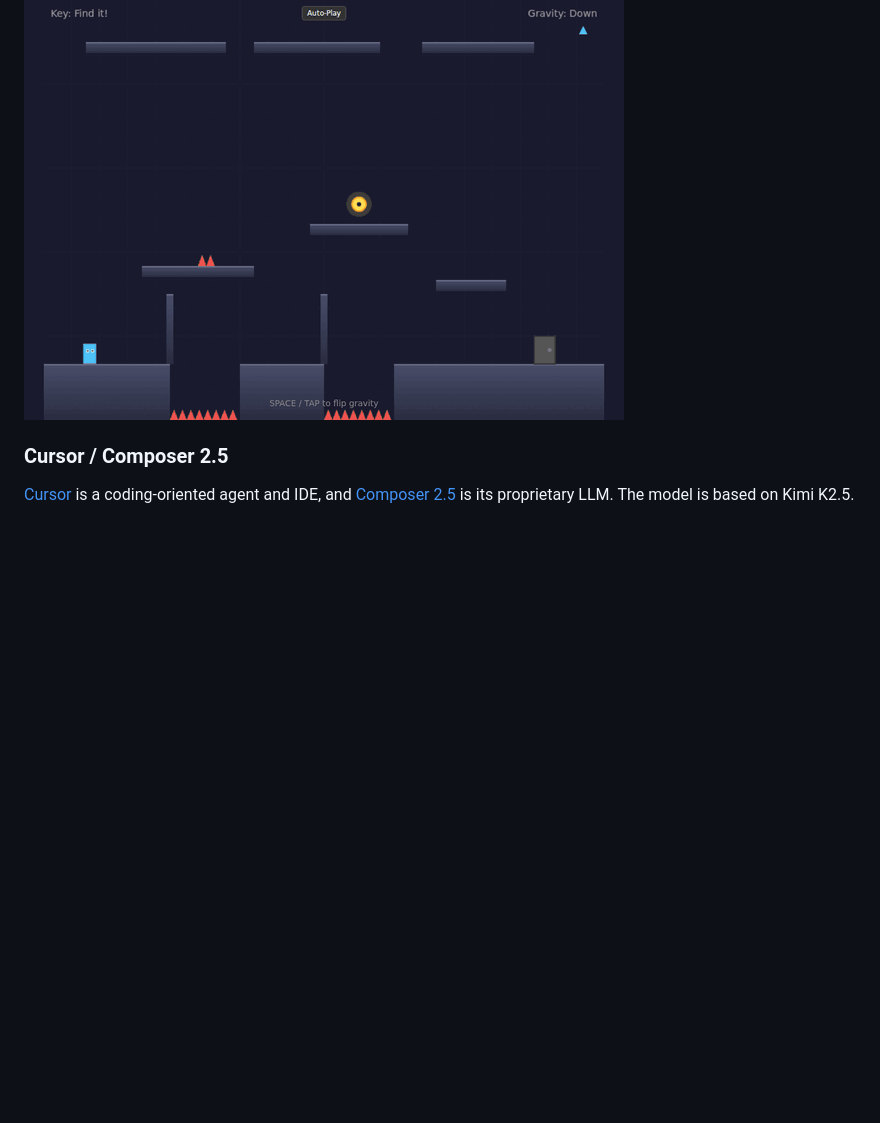
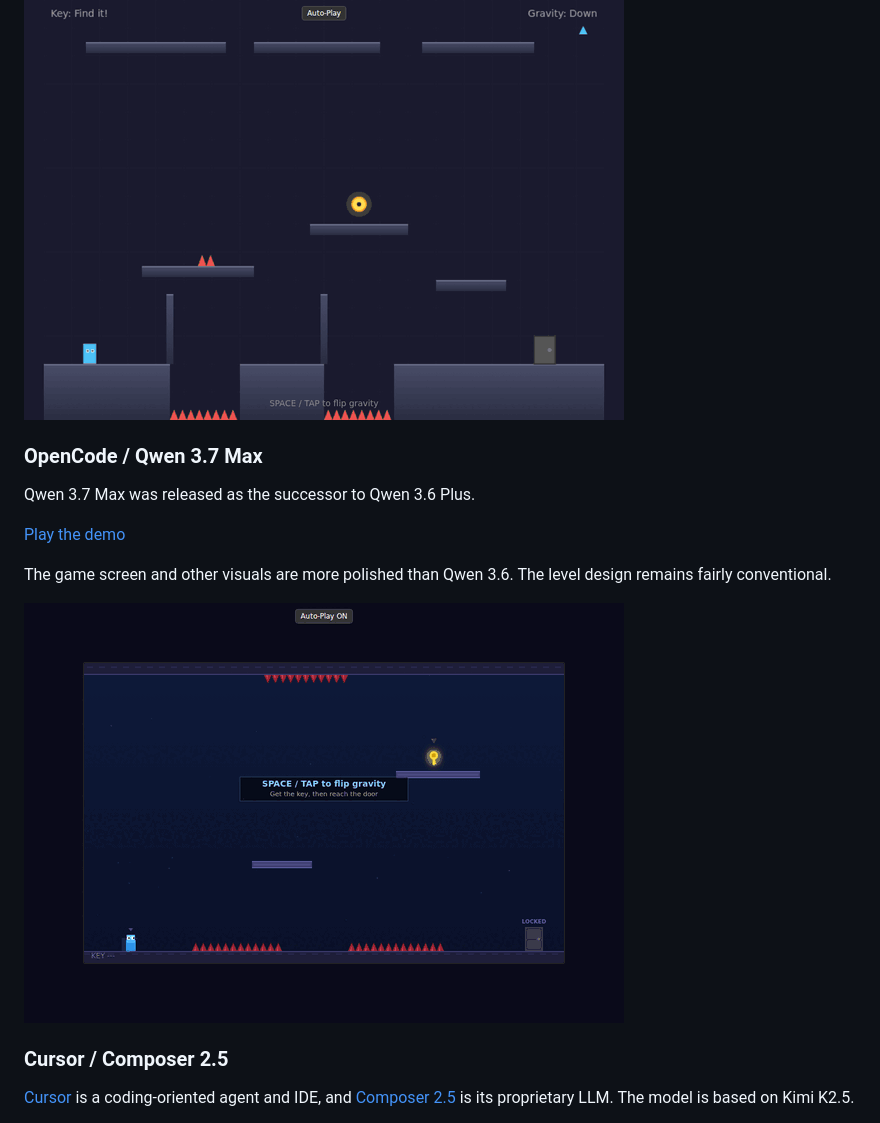
Before and after one commit to abagames/flipwalker-game-benchmark, a Markdown page: README.md, the part around the change. Drawn GitHub-style; pictures changed too: docs/screenshots/opencode-qwen37.gif (added); blank space fills up the shorter version.

```diff
--- a/README.md
+++ b/README.md
@@ -41,6 +41,16 @@ Another model available through OpenCode Go is Qwen 3.6 Plus.
 This produced the most complex level design, though the solution itself is not especially unique.
 
 ![](docs/screenshots/opencode-qwen36.gif)
+
+### OpenCode / Qwen 3.7 Max
+
+Qwen 3.7 Max was released as the successor to Qwen 3.6 Plus.
+
+[Play the demo](https://abagames.github.io/flipwalker-game-benchmark/opencode-qwen37/)
+
+The game screen and other visuals are more polished than Qwen 3.6. The level design remains fairly conventional.
+
+![](docs/screenshots/opencode-qwen37.gif)
 
 ### Cursor / Composer 2.5
 
```
Also changed, not shown: README.ja.md (+10 -0 lines), 1 other file.
